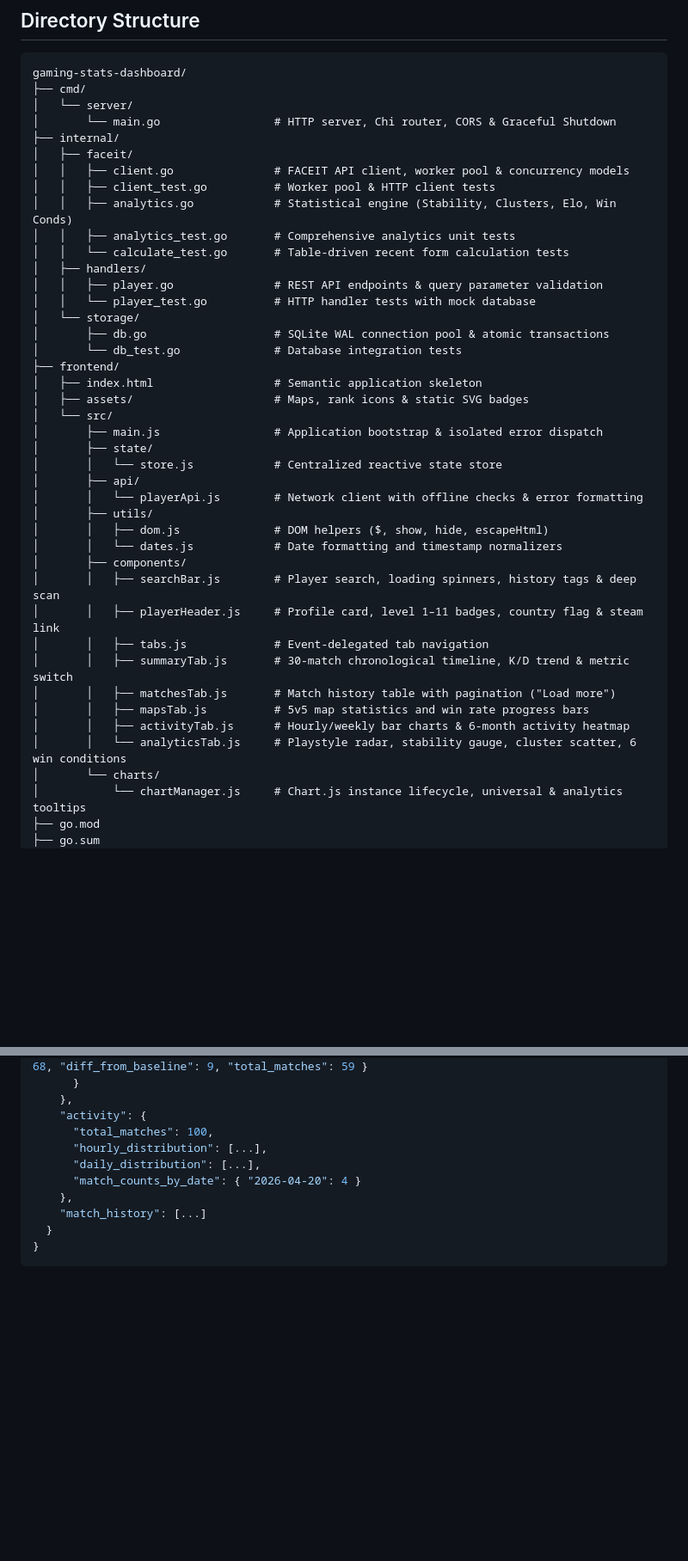
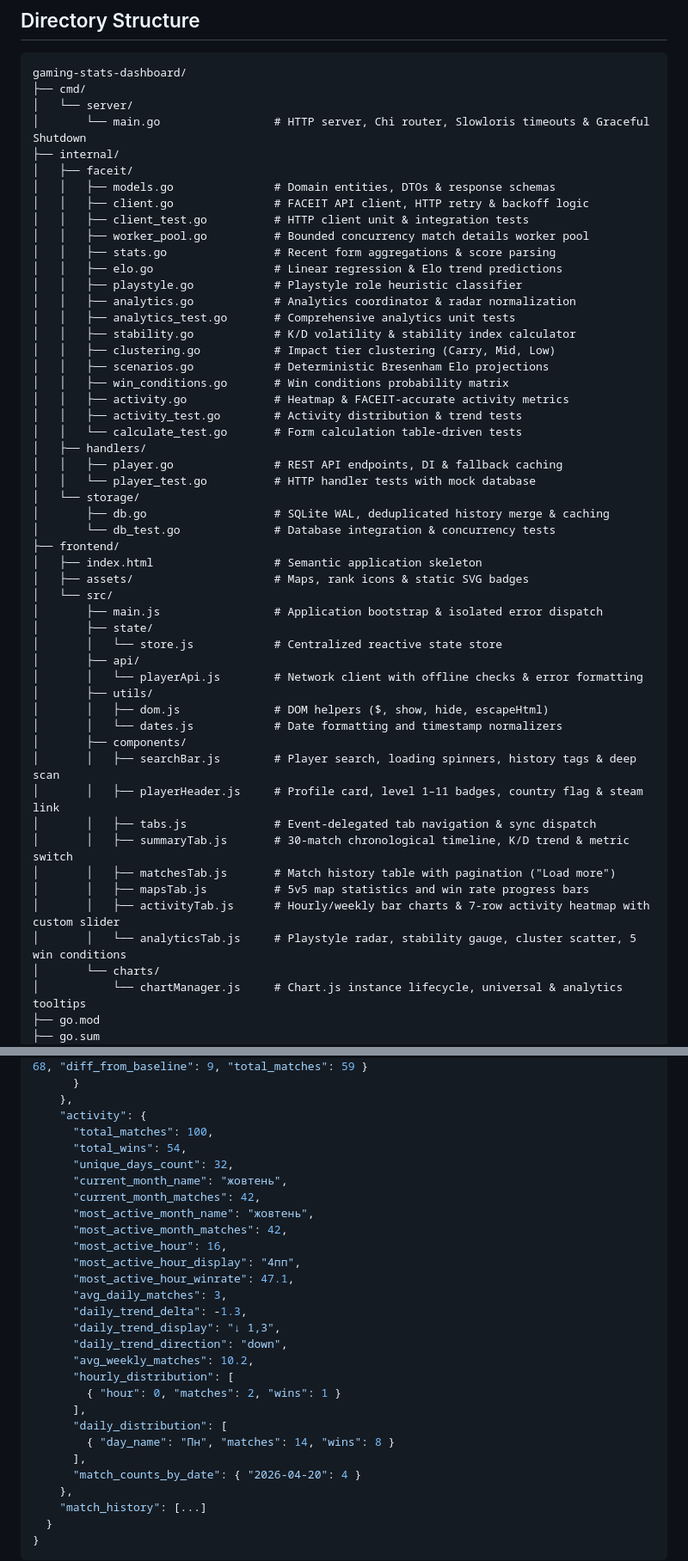
Before and after one commit to xhanjo/gaming-stats-dashboard, a Markdown page: README.md, 2 parts joined by grey strips. Shown at 86% size. Drawn GitHub-style; blank space fills up the shorter version.

```diff
--- a/README.md
+++ b/README.md
@@ -72,20 +80,31 @@ Heavy business analytics and mathematical computations run server-side in Go as
 gaming-stats-dashboard/
 ├── cmd/
 │   └── server/
-│       └── main.go                 # HTTP server, Chi router, CORS & Graceful Shutdown
+│       └── main.go                 # HTTP server, Chi router, Slowloris timeouts & Graceful Shutdown
 ├── internal/
 │   ├── faceit/
-│   │   ├── client.go               # FACEIT API client, worker pool & concurrency models
-│   │   ├── client_test.go          # Worker pool & HTTP client tests
-│   │   ├── analytics.go            # Statistical engine (Stability, Clusters, Elo, Win Conds)
+│   │   ├── models.go               # Domain entities, DTOs & response schemas
+│   │   ├── client.go               # FACEIT API client, HTTP retry & backoff logic
+│   │   ├── client_test.go          # HTTP client unit & integration tests
+│   │   ├── worker_pool.go          # Bounded concurrency match details worker pool
+│   │   ├── stats.go                # Recent form aggregations & score parsing
+│   │   ├── elo.go                  # Linear regression & Elo trend predictions
+│   │   ├── playstyle.go            # Playstyle role heuristic classifier
+│   │   ├── analytics.go            # Analytics coordinator & radar normalization
 │   │   ├── analytics_test.go       # Comprehensive analytics unit tests
-│   │   └── calculate_test.go       # Table-driven recent form calculation tests
+│   │   ├── stability.go            # K/D volatility & stability index calculator
+│   │   ├── clustering.go           # Impact tier clustering (Carry, Mid, Low)
+│   │   ├── scenarios.go            # Deterministic Bresenham Elo projections
+│   │   ├── win_conditions.go       # Win conditions probability matrix
+│   │   ├── activity.go             # Heatmap & FACEIT-accurate activity metrics
+│   │   ├── activity_test.go        # Activity distribution & trend tests
+│   │   └── calculate_test.go       # Form calculation table-driven tests
 │   ├── handlers/
-│   │   ├── player.go               # REST API endpoints & query parameter validation
+│   │   ├── player.go               # REST API endpoints, DI & fallback caching
 │   │   └── player_test.go          # HTTP handler tests with mock database
 │   └── storage/
-│       ├── db.go                   # SQLite WAL connection pool & atomic transactions
-│       └── db_test.go              # Database integration tests
+│       ├── db.go                   # SQLite WAL, deduplicated history merge & caching
+│       └── db_test.go              # Database integration & concurrency tests
 ├── frontend/
 │   ├── index.html                  # Semantic application skeleton
 │   ├── assets/                     # Maps, rank icons & static SVG badges
@@ -101,12 +120,12 @@ gaming-stats-dashboard/
 │       ├── components/
 │       │   ├── searchBar.js        # Player search, loading spinners, history tags & deep scan
 │       │   ├── playerHeader.js     # Profile card, level 1–11 badges, country flag & steam link
-│       │   ├── tabs.js             # Event-delegated tab navigation
+│       │   ├── tabs.js             # Event-delegated tab navigation & sync dispatch
 │       │   ├── summaryTab.js       # 30-match chronological timeline, K/D trend & metric switch
 │       │   ├── matchesTab.js       # Match history table with pagination ("Load more")
 │       │   ├── mapsTab.js          # 5v5 map statistics and win rate progress bars
-│       │   ├── activityTab.js      # Hourly/weekly bar charts & 6-month activity heatmap
-│       │   └── analyticsTab.js     # Playstyle radar, stability gauge, cluster scatter, 6 win conditions
+│       │   ├── activityTab.js      # Hourly/weekly bar charts & 7-row activity heatmap with custom slider
+│       │   └── analyticsTab.js     # Playstyle radar, stability gauge, cluster scatter, 5 win conditions
 │       └── charts/
 │           └── chartManager.js     # Chart.js instance lifecycle, universal & analytics tooltips
 ├── go.mod
@@ -210,8 +229,26 @@ Fetches player overview, CS2 statistics, cached match history, and computed anal
     },
     "activity": {
       "total_matches": 100,
-      "hourly_distribution": [...],
-      "daily_distribution": [...],
+      "total_wins": 54,
+      "unique_days_count": 32,
+      "current_month_name": "жовтень",
+      "current_month_matches": 42,
+      "most_active_month_name": "жовтень",
+      "most_active_month_matches": 42,
+      "most_active_hour": 16,
+      "most_active_hour_display": "4пп",
+      "most_active_hour_winrate": 47.1,
+      "avg_daily_matches": 3,
+      "daily_trend_delta": -1.3,
+      "daily_trend_display": "↓ 1,3",
+      "daily_trend_direction": "down",
+      "avg_weekly_matches": 10.2,
+      "hourly_distribution": [
+        { "hour": 0, "matches": 2, "wins": 1 }
+      ],
+      "daily_distribution": [
+        { "day_name": "Пн", "matches": 14, "wins": 8 }
+      ],
       "match_counts_by_date": { "2026-04-20": 4 }
     },
     "match_history": [...]
```
Also changed, not shown: other parts of README.md (+25 -17 lines).
